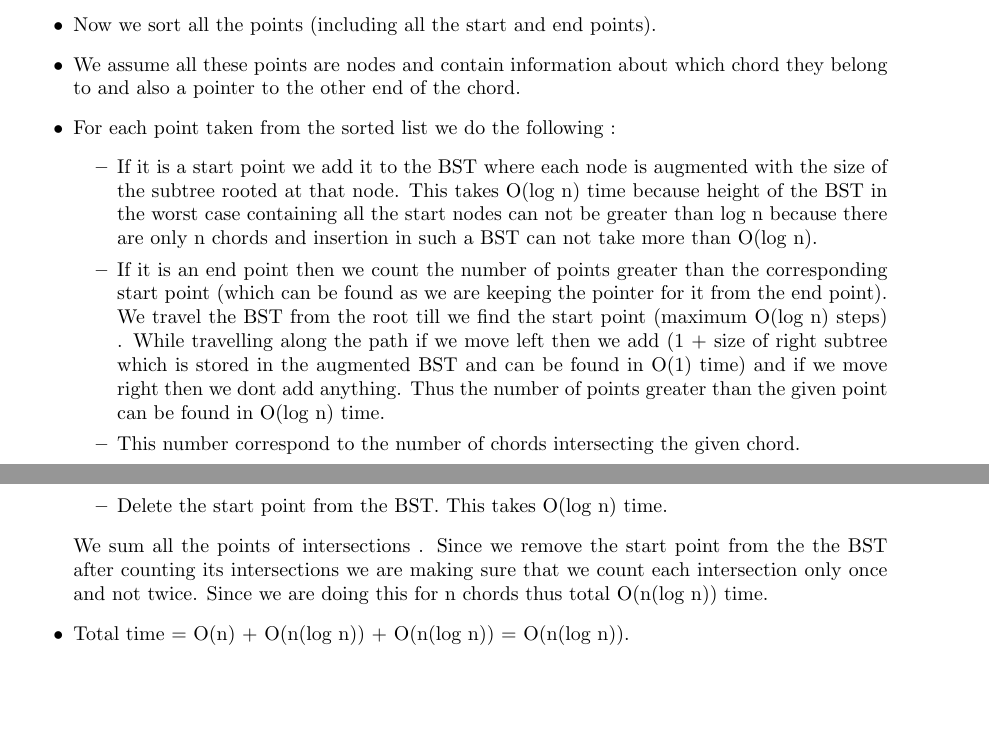
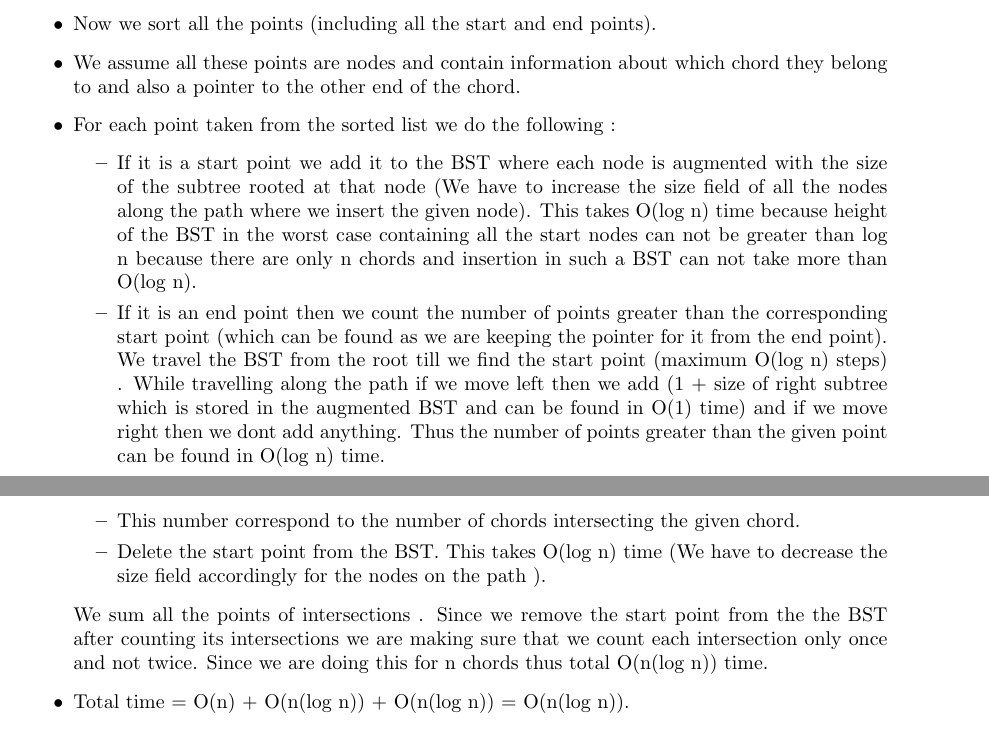
Before and after one commit to Course/CS345, a LaTeX problem sheet (TA1/assignment1.tex): two parts of pages 1 and 2 of 3, joined at a grey line, cut so that both start at the same text, the shorter picture padded with empty space. Compiled offline with pdfLaTeX.

Commit message:
Question 2

```diff
--- a/TA1/assignment1.tex
+++ b/TA1/assignment1.tex
@@ -40,10 +40,10 @@ This takes O(n) time.
 \item We assume all these points are nodes and contain information about which chord they belong to and also a pointer to the other end of the chord.
 \item For each point taken from the sorted list we do the following :
 	\begin{itemize}
-	\item If it is a start point we add it to the BST where each node is augmented with the size of the subtree rooted at that node. This takes O(log n) time because height of the BST in the worst case containing all the start nodes can not be greater than log n because there are only n chords and insertion in such a BST can not take more than O(log n).
+	\item If it is a start point we add it to the BST where each node is augmented with the size of the subtree rooted at that node (We have to increase the size field of all the nodes along the path where we insert the given node). This takes O(log n) time because height of the BST in the worst case containing all the start nodes can not be greater than log n because there are only n chords and insertion in such a BST can not take more than O(log n).
 	\item If it is an end point then we count the number of points greater than the corresponding start point (which can be found as we are keeping the pointer for it from the end point). We travel the BST from the root till we find the start point (maximum O(log n) steps) . While travelling along the path if we move left then we add (1 + size of right subtree which is stored in the augmented BST and can be found in O(1) time) and if we move right then we dont add anything. Thus the number of points greater than the given point can be found in O(log n) time.
     \item This number correspond to the number of chords intersecting the given chord.
-    \item Delete the start point from the BST. This takes O(log n) time.
+    \item Delete the start point from the BST. This takes O(log n) time (We have to decrease the size field accordingly for the nodes on the path ).
 	\end{itemize}
 	We sum all the points of intersections . Since we remove the start point from the the BST after counting its intersections we are making sure that we count each intersection only once and not twice.
 	Since we are doing this for n chords thus total O(n(log n)) time.
```
